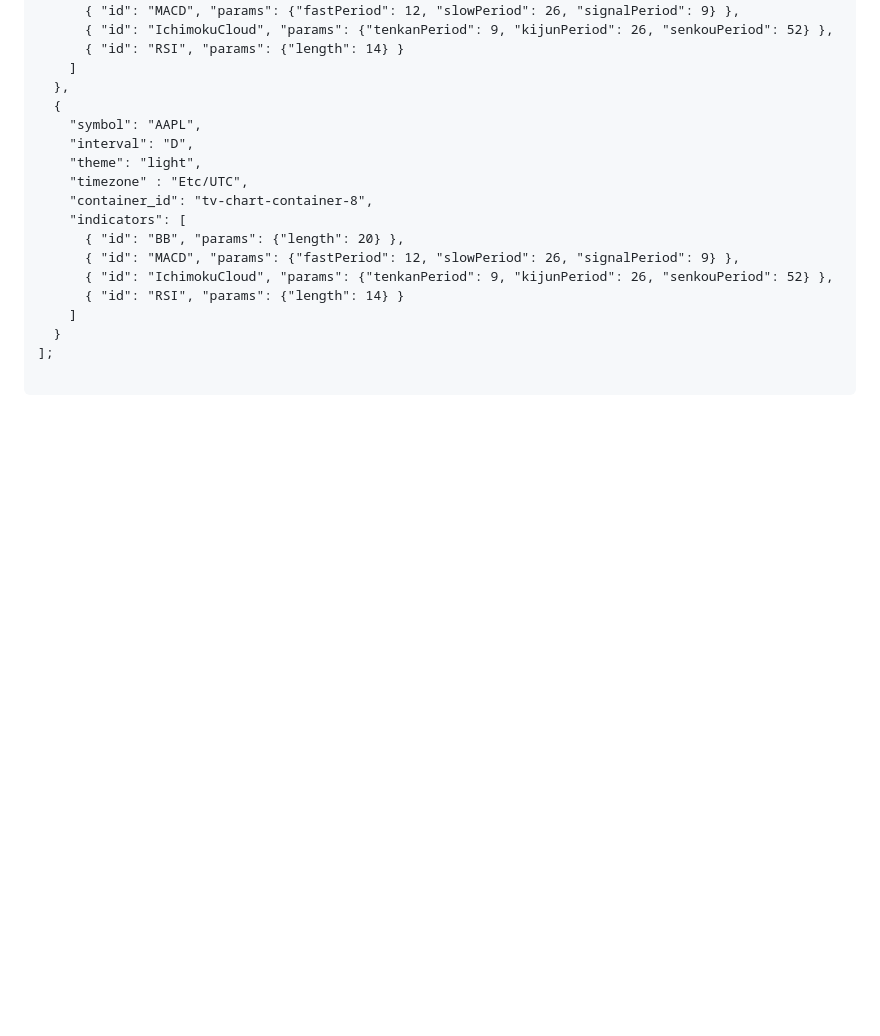
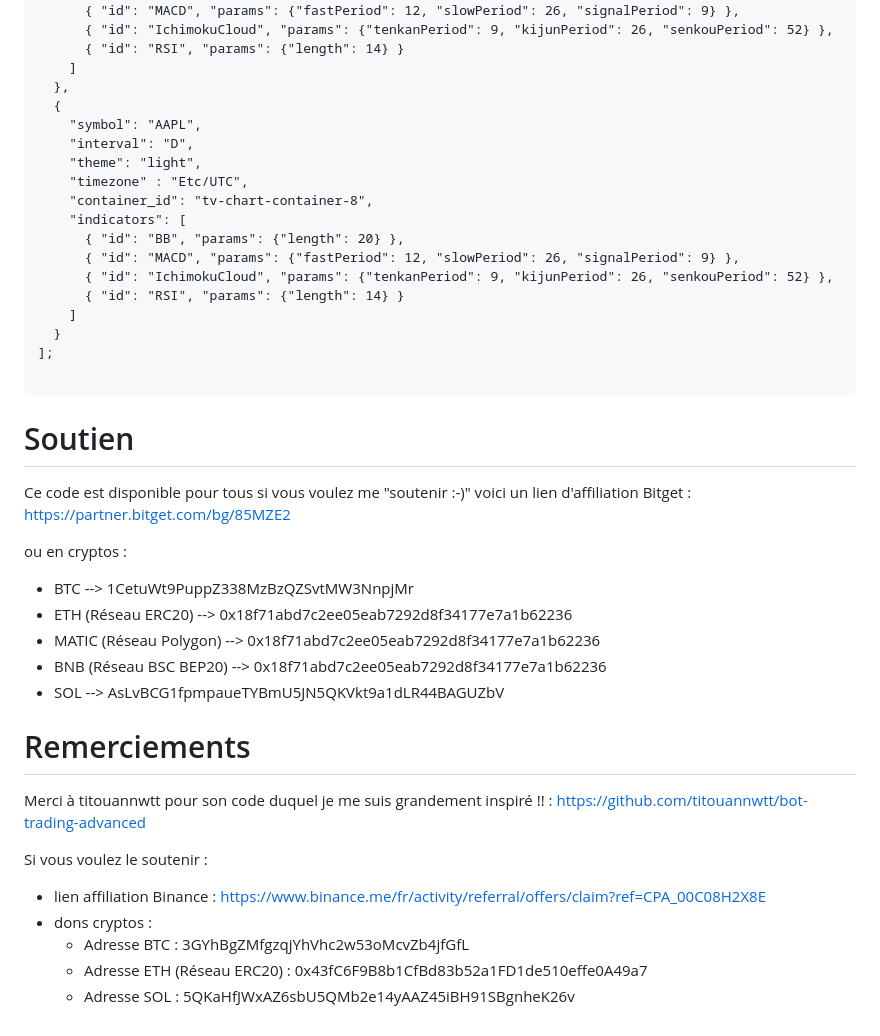
Before and after one commit to telecom4all/Dashboard-Crypto-PNL, a Markdown page: README.md, the part around the change. GitHub-like rendering; blank space fills up the shorter version.

````diff
--- a/README.md
+++ b/README.md
@@ -446,3 +446,24 @@ var symbols_tradingview = [
 ];
 
 ```
+
+
+# Soutien
+Ce code est disponible pour tous si vous voulez me "soutenir :-)" voici un lien d'affiliation Bitget : https://partner.bitget.com/bg/85MZE2
+
+ou en cryptos :
+- BTC --> 1CetuWt9PuppZ338MzBzQZSvtMW3NnpjMr
+- ETH (Réseau ERC20) --> 0x18f71abd7c2ee05eab7292d8f34177e7a1b62236
+- MATIC (Réseau Polygon) --> 0x18f71abd7c2ee05eab7292d8f34177e7a1b62236
+- BNB (Réseau BSC BEP20) --> 0x18f71abd7c2ee05eab7292d8f34177e7a1b62236
+- SOL --> AsLvBCG1fpmpaueTYBmU5JN5QKVkt9a1dLR44BAGUZbV
+
+# Remerciements
+Merci à titouannwtt pour son code duquel je me suis grandement inspiré !! : https://github.com/titouannwtt/bot-trading-advanced
+
+Si vous voulez le soutenir :
+- lien affiliation Binance : https://www.binance.me/fr/activity/referral/offers/claim?ref=CPA_00C08H2X8E
+- dons cryptos :
+  - Adresse BTC : 3GYhBgZMfgzqjYhVhc2w53oMcvZb4jfGfL
+  - Adresse ETH (Réseau ERC20) : 0x43fC6F9B8b1CfBd83b52a1FD1de510effe0A49a7
+  - Adresse SOL : 5QKaHfJWxAZ6sbU5QMb2e14yAAZ45iBH91SBgnheK26v
````
